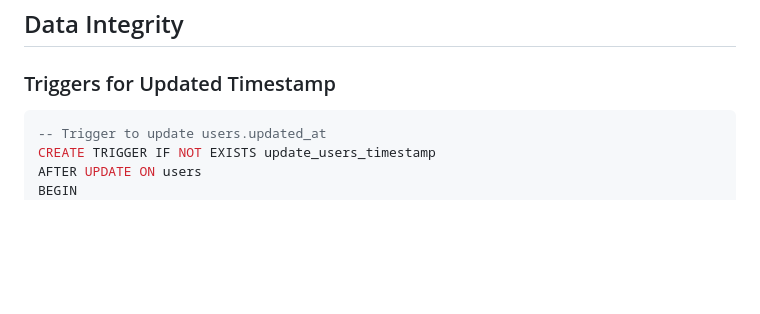
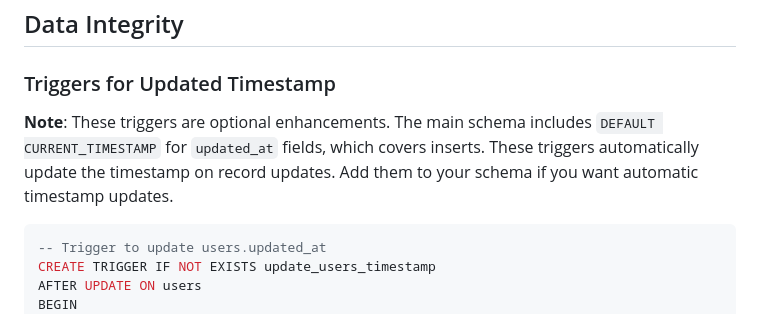
Before and after one commit to emily-flambe/splitdumb, a Markdown page: DATABASE.md, the part around the change. GitHub-like rendering; blank space fills up the shorter version.

Commit message:
Fix data type inconsistencies and clarify optional triggers
Co-authored-by: emily-flambe <47834372+emily-flambe@users.noreply.github.com>

````diff
--- a/DATABASE.md
+++ b/DATABASE.md
@@ -554,6 +554,8 @@ LIMIT 20;
 
 ### Triggers for Updated Timestamp
 
+**Note**: These triggers are optional enhancements. The main schema includes `DEFAULT CURRENT_TIMESTAMP` for `updated_at` fields, which covers inserts. These triggers automatically update the timestamp on record updates. Add them to your schema if you want automatic timestamp updates.
+
 ```sql
 -- Trigger to update users.updated_at
 CREATE TRIGGER IF NOT EXISTS update_users_timestamp
````
Also changed, not shown: SPEC.md (+4 -4 lines).
